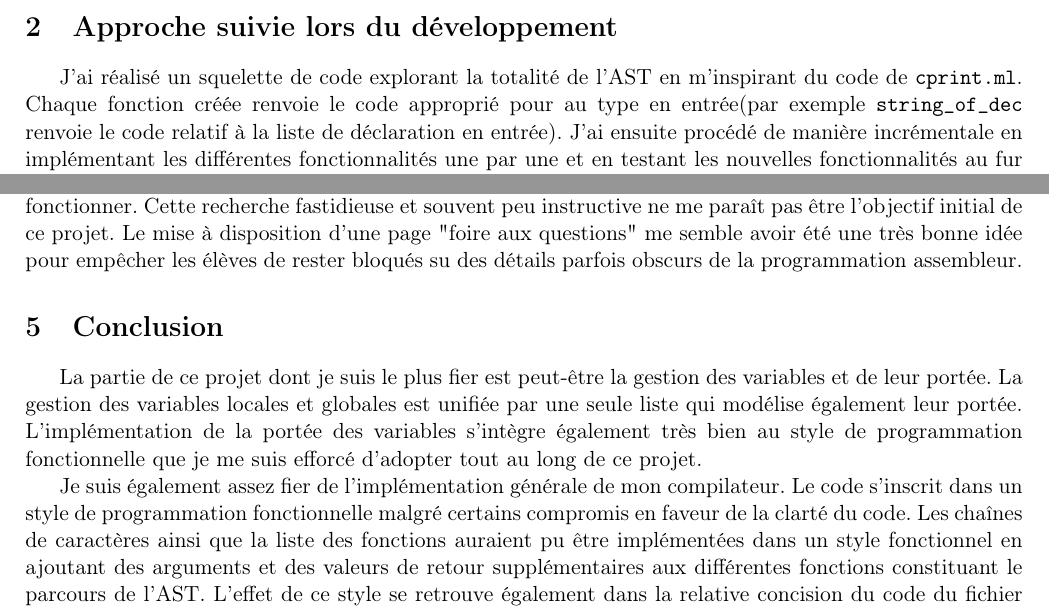
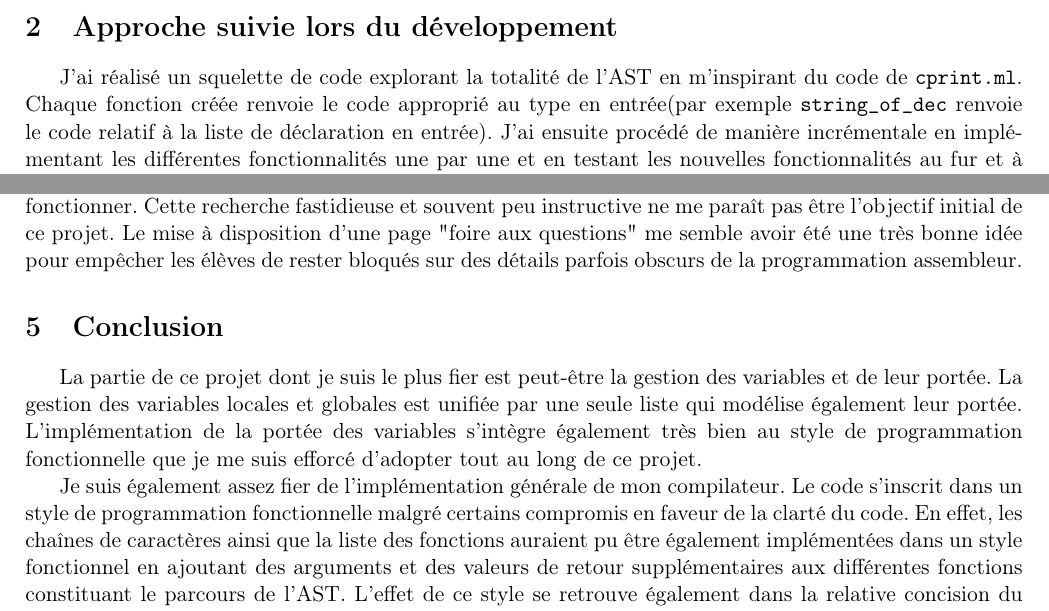
Before and after one commit to Thomick/MiniC2Asm, a LaTeX document (rapport/rapport.tex): two parts of pages 1 and 5 of 5, joined at a grey line, cut so that both start at the same text. Compiled offline with pdfLaTeX.

Commit message:
rename and spelling

```diff
--- a/rapport/rapport.tex
+++ b/rapport/rapport.tex
@@ -32,7 +32,7 @@ Pour ces dernières, j'ai donc choisi de ne pas nécessairement me conformer au
 
 \section{Approche suivie lors du développement}
 J'ai réalisé un squelette de code explorant la totalité de l'AST en m'inspirant du code de \texttt{cprint.ml}.
-Chaque fonction créée renvoie le code approprié pour au type en entrée(par exemple \texttt{string\_of\_dec} renvoie le code relatif à la liste de déclaration en entrée).
+Chaque fonction créée renvoie le code approprié au type en entrée(par exemple \texttt{string\_of\_dec} renvoie le code relatif à la liste de déclaration en entrée).
 J'ai ensuite procédé de manière incrémentale en implémentant les différentes fonctionnalités une par une et en testant les nouvelles fonctionnalités au fur et à mesure.
 L'ordre suivi pour implémenter le compilateur a été le suivant :
 \begin{itemize}
@@ -208,7 +208,7 @@ Il pourrait être intéressant d'en avoir un aperçu (même superficiel) en déb
 Au cours du projet j'ai été amené à lire une certaine quantité de code assembleur afin de trouver des erreurs.
 J'ai pu trouver des indices et des combinaisons de mots-clefs qui ont permis à mon code de fonctionner.
 Cette recherche fastidieuse et souvent peu instructive ne me paraît pas être l'objectif initial de ce projet.
-Le mise à disposition d'une page "foire aux questions" me semble avoir été une très bonne idée pour empêcher les élèves de rester bloqués su des détails parfois obscurs de la programmation assembleur.
+Le mise à disposition d'une page "foire aux questions" me semble avoir été une très bonne idée pour empêcher les élèves de rester bloqués sur des détails parfois obscurs de la programmation assembleur.
 
 \section{Conclusion}
 La partie de ce projet dont je suis le plus fier est peut-être la gestion des variables et de leur portée.
@@ -217,7 +217,7 @@ L'implémentation de la portée des variables s'intègre également très bien a
 
 Je suis également assez fier de l'implémentation générale de mon compilateur.
 Le code s'inscrit dans un style de programmation fonctionnelle malgré certains compromis en faveur de la clarté du code.
-Les chaînes de caractères ainsi que la liste des fonctions auraient pu être implémentées dans un style fonctionnel en ajoutant des arguments et des valeurs de retour supplémentaires aux différentes fonctions constituant le parcours de l'AST.
+En effet, les chaînes de caractères ainsi que la liste des fonctions auraient pu être également implémentées dans un style fonctionnel en ajoutant des arguments et des valeurs de retour supplémentaires aux différentes fonctions constituant le parcours de l'AST.
 L'effet de ce style se retrouve également dans la relative concision du code du fichier \ttt{compile.ml}.
 
 Je pense que l'objectif a été atteint : implémentation en OCaml d'un compilateur \Cmm respectant la sémantique.
```
Also changed, not shown: rapport/rapport.pdf, 1 other file.
